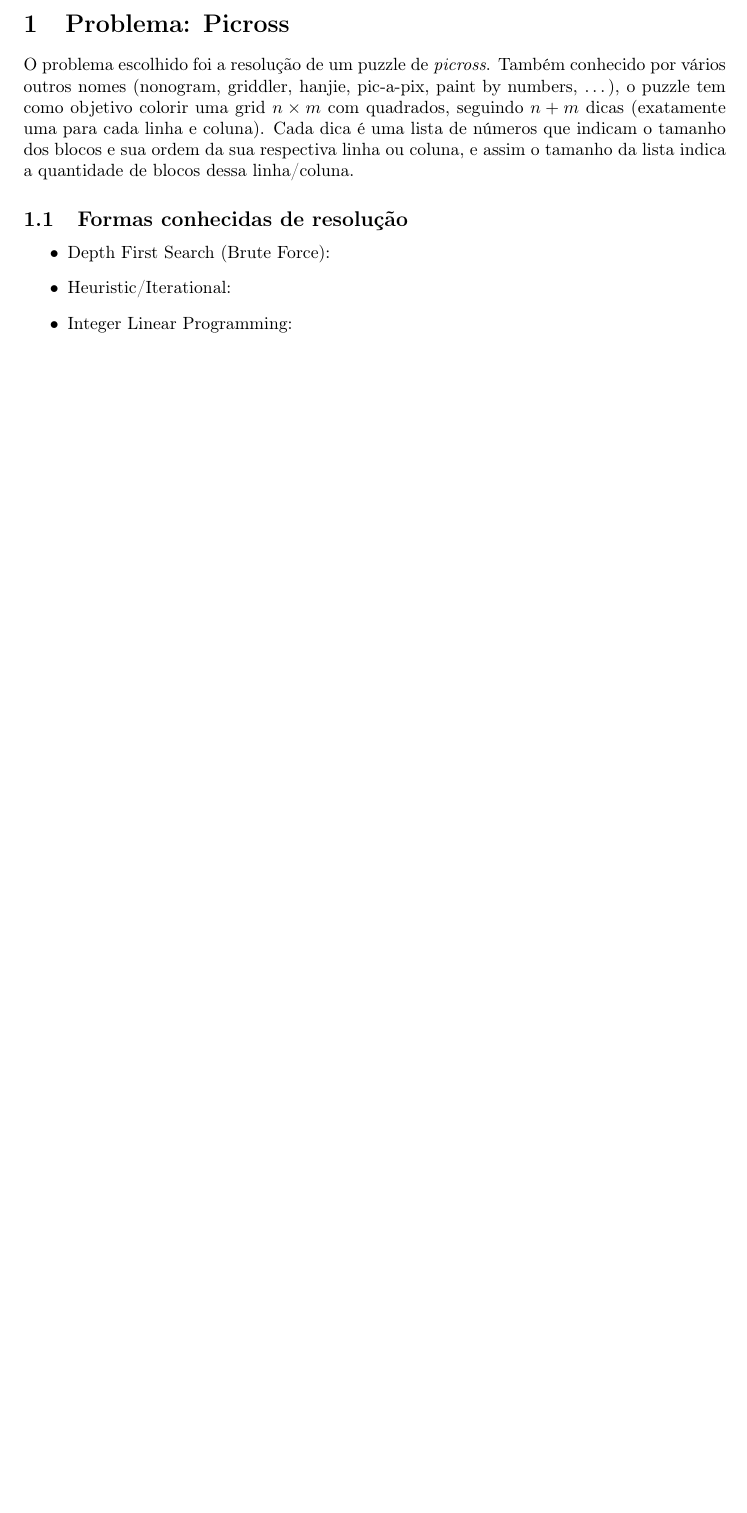
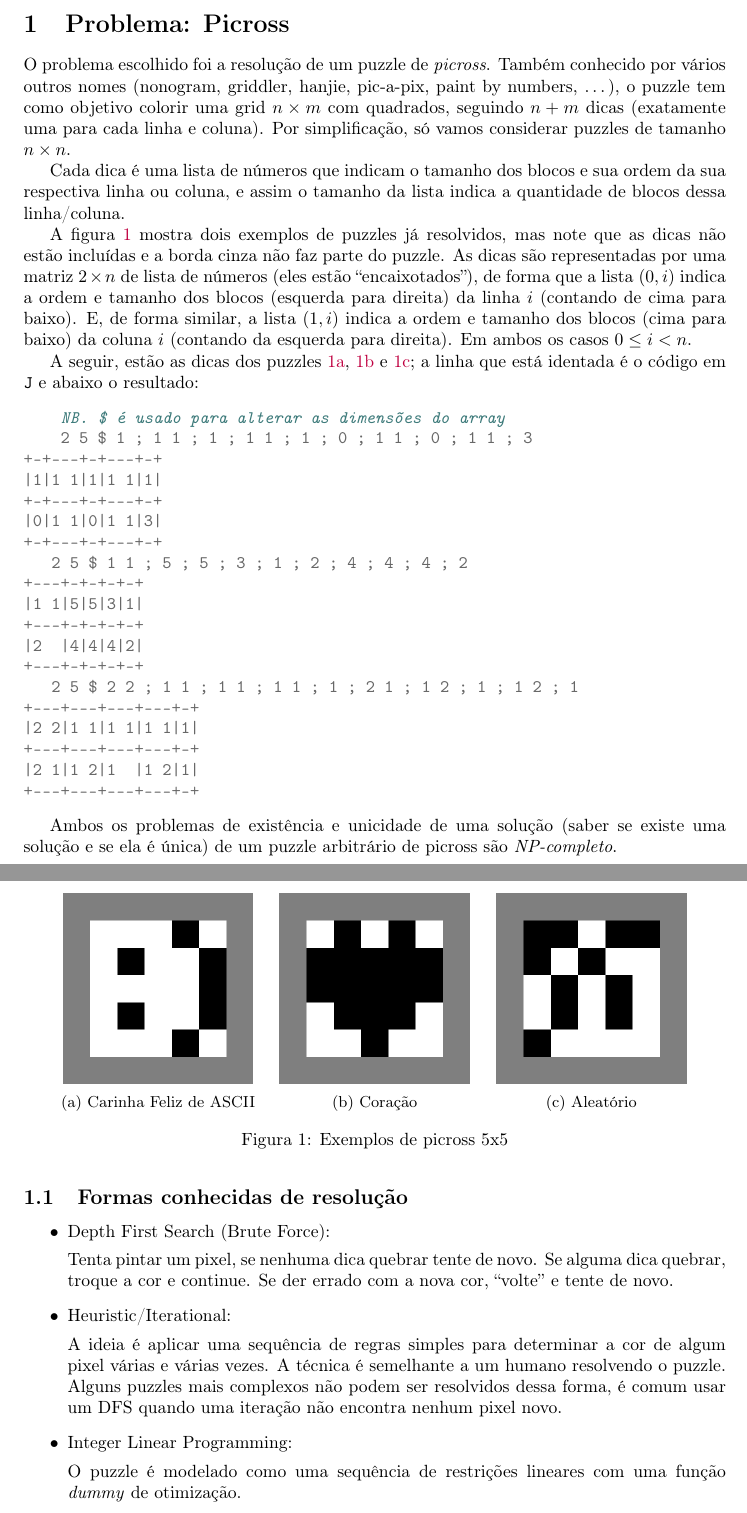
Before and after one commit to Kiyoshi364/picross-ant-colony-j, a LaTeX document (relatorio/relatorio.tex): part of page 1 of 3 before the commit and two parts of pages 1 and 2 of 4 after it, the two joined at a grey line, cut so that both start at the same text, the shorter picture padded with empty space. Compiled offline with pdfLaTeX.

Commit message:
Relatório: O Problema

```diff
--- a/relatorio/relatorio.tex
+++ b/relatorio/relatorio.tex
@@ -35,17 +51,109 @@ o puzzle tem como objetivo colorir
 uma grid \(n \times m\) com quadrados,
 seguindo \(n + m\) dicas
 (exatamente uma para cada linha e coluna).
+Por simplificação, só vamos considerar
+puzzles de tamanho \(n \times n\).
+
 Cada dica é uma lista de números
 que indicam o tamanho dos blocos e
 sua ordem da sua respectiva linha ou coluna,
 e assim o tamanho da lista
 indica a quantidade de blocos dessa linha/coluna.
 
+A figura \ref{pg:5x5} mostra dois exemplos
+de puzzles já resolvidos,
+mas note que as dicas não estão incluídas e
+a borda cinza não faz parte do puzzle.
+As dicas são representadas por uma matriz
+\(2 \times n\) de lista de números
+(eles estão ``encaixotados''),
+de forma que a lista \((0,i)\)
+indica a ordem e tamanho dos blocos
+(esquerda para direita)
+da linha \(i\)
+(contando de cima para baixo).
+E, de forma similar,
+a lista \((1,i)\)
+indica a ordem e tamanho dos blocos
+(cima para baixo)
+da coluna \(i\)
+(contando da esquerda para direita).
+Em ambos os casos \(0 \le i < n\).
+
+A seguir, estão as dicas dos puzzles
+\ref{p:face}, \ref{p:heart} e \ref{p:random5};
+a linha que está identada é o código em \lang{}
+e abaixo o resultado:
+\begin{minted}{j}
+    NB. $ é usado para alterar as dimensões do array
+    2 5 $ 1 ; 1 1 ; 1 ; 1 1 ; 1 ; 0 ; 1 1 ; 0 ; 1 1 ; 3
++-+---+-+---+-+
+|1|1 1|1|1 1|1|
++-+---+-+---+-+
+|0|1 1|0|1 1|3|
++-+---+-+---+-+
+   2 5 $ 1 1 ; 5 ; 5 ; 3 ; 1 ; 2 ; 4 ; 4 ; 4 ; 2
++---+-+-+-+-+
+|1 1|5|5|3|1|
++---+-+-+-+-+
+|2  |4|4|4|2|
++---+-+-+-+-+
+   2 5 $ 2 2 ; 1 1 ; 1 1 ; 1 1 ; 1 ; 2 1 ; 1 2 ; 1 ; 1 2 ; 1
++---+---+---+---+-+
+|2 2|1 1|1 1|1 1|1|
++---+---+---+---+-+
+|2 1|1 2|1  |1 2|1|
++---+---+---+---+-+
+\end{minted}
+
+\begin{figure}[h]
+    \centering
+    \begin{subfigure}{0.3\textwidth}
+        \centering
+        \includegraphics[width=0.9\linewidth]{face-border}
+        \caption{Carinha Feliz de ASCII}
+        \label{p:face}
+    \end{subfigure}
+    \begin{subfigure}{0.3\textwidth}
+        \centering
+        \includegraphics[width=0.9\linewidth]{heart-border}
+        \caption{Coração}
+        \label{p:heart}
+    \end{subfigure}
+    \begin{subfigure}{0.3\textwidth}
+        \centering
+        \includegraphics[width=0.9\linewidth]{random5-border}
+        \caption{Aleatório}
+        \label{p:random5}
+    \end{subfigure}
+    \caption{Exemplos de picross 5x5}
+    \label{pg:5x5}
+\end{figure}
+
+Ambos os problemas de existência e unicidade de uma solução
+(saber se existe uma solução e se ela é única)
+de um puzzle arbitrário de picross são \emph{NP-completo}.
+
 \subsection{Formas conhecidas de resolução}
 \begin{itemize}
     \item Depth First Search (Brute Force): \par
+        Tenta pintar um pixel,
+        se nenhuma dica quebrar tente de novo.
+        Se alguma dica quebrar, troque a cor e continue.
+        Se der errado com a nova cor, ``volte'' e tente de novo.
     \item Heuristic/Iterational: \par
+        A ideia é aplicar uma sequência de regras simples
+        para determinar a cor de algum pixel
+        várias e várias vezes.
+        A técnica é semelhante a um humano resolvendo o puzzle.
+        Alguns puzzles mais complexos
+        não podem ser resolvidos dessa forma,
+        é comum usar um DFS quando
+        uma iteração não encontra nenhum pixel novo.
     \item Integer Linear Programming: \par
+        O puzzle é modelado como
+        uma sequência de restrições lineares
+        com uma função \emph{dummy} de otimização.
 \end{itemize}
 
 \section{Modelagem}
```
Also changed, not shown: images/face-border.png (added), images/face.png (added), images/heart-board.png (added), images/heart-border.png (added), images/heart.png (added), images/random5-border.png (added), images/random5.png (added), relatorio/relatorio.tex (18 more changed lines), 1 other file.
